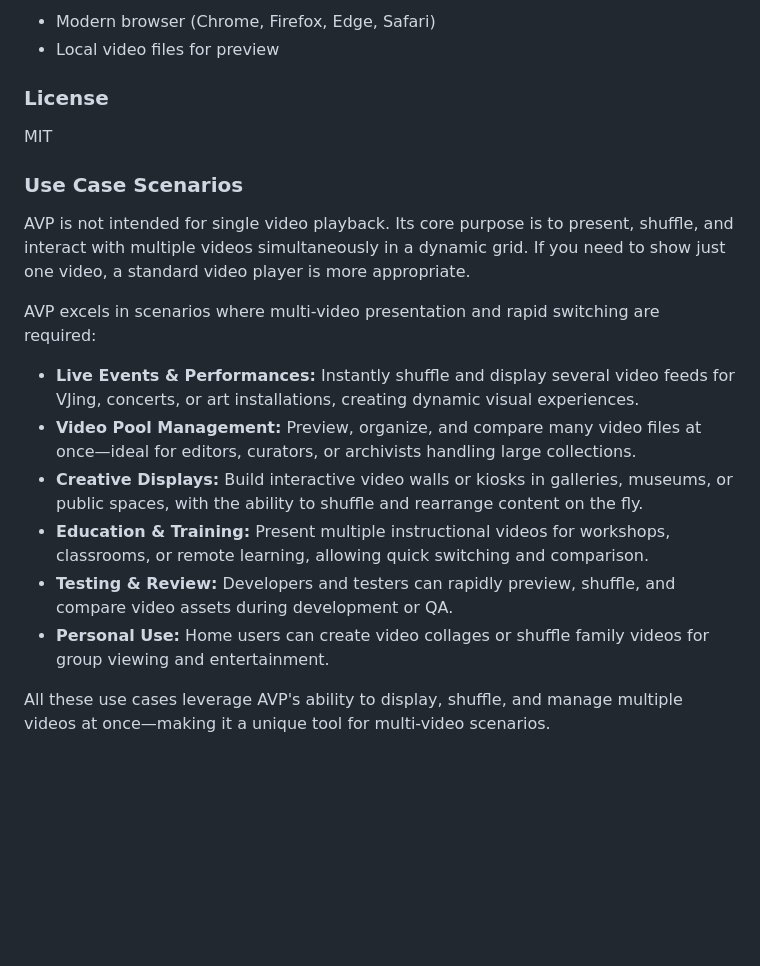
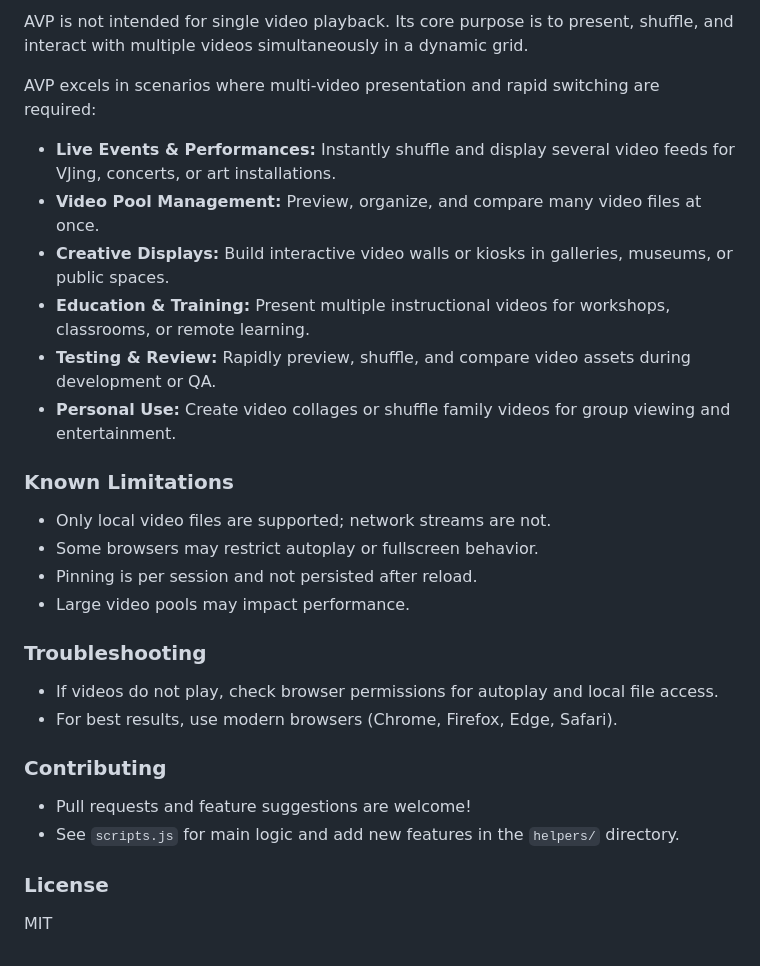
Before and after one commit to and-lz/avp, a Markdown page: readme.md, the part around one of its changes. Rendered like a GitHub page; blank space fills up the shorter version.

```diff
--- a/readme.md
+++ b/readme.md
@@ -56,22 +58,32 @@ helpers/
 
-- Modern browser (Chrome, Firefox, Edge, Safari)
-- Local video files for preview
+AVP is not intended for single video playback. Its core purpose is to present, shuffle, and interact with multiple videos simultaneously in a dynamic grid.
+
+AVP excels in scenarios where multi-video presentation and rapid switching are required:
+
+- **Live Events & Performances:** Instantly shuffle and display several video feeds for VJing, concerts, or art installations.
+- **Video Pool Management:** Preview, organize, and compare many video files at once.
+- **Creative Displays:** Build interactive video walls or kiosks in galleries, museums, or public spaces.
+- **Education & Training:** Present multiple instructional videos for workshops, classrooms, or remote learning.
+- **Testing & Review:** Rapidly preview, shuffle, and compare video assets during development or QA.
+- **Personal Use:** Create video collages or shuffle family videos for group viewing and entertainment.
+
+### Known Limitations
+
+- Only local video files are supported; network streams are not.
+- Some browsers may restrict autoplay or fullscreen behavior.
+- Pinning is per session and not persisted after reload.
+- Large video pools may impact performance.
+
+### Troubleshooting
+
+- If videos do not play, check browser permissions for autoplay and local file access.
+- For best results, use modern browsers (Chrome, Firefox, Edge, Safari).
+
+### Contributing
+
+- Pull requests and feature suggestions are welcome!
+- See `scripts.js` for main logic and add new features in the `helpers/` directory.
 
 ### License
 
 MIT
-
-### Use Case Scenarios
-
-AVP is not intended for single video playback. Its core purpose is to present, shuffle, and interact with multiple videos simultaneously in a dynamic grid. If you need to show just one video, a standard video player is more appropriate.
-
-AVP excels in scenarios where multi-video presentation and rapid switching are required:
-
-- **Live Events & Performances:** Instantly shuffle and display several video feeds for VJing, concerts, or art installations, creating dynamic visual experiences.
-- **Video Pool Management:** Preview, organize, and compare many video files at once—ideal for editors, curators, or archivists handling large collections.
-- **Creative Displays:** Build interactive video walls or kiosks in galleries, museums, or public spaces, with the ability to shuffle and rearrange content on the fly.
-- **Education & Training:** Present multiple instructional videos for workshops, classrooms, or remote learning, allowing quick switching and comparison.
-- **Testing & Review:** Developers and testers can rapidly preview, shuffle, and compare video assets during development or QA.
-- **Personal Use:** Home users can create video collages or shuffle family videos for group viewing and entertainment.
-
-All these use cases leverage AVP's ability to display, shuffle, and manage multiple videos at once—making it a unique tool for multi-video scenarios.
```
Also changed, not shown: other parts of readme.md (+31 -29 lines).
